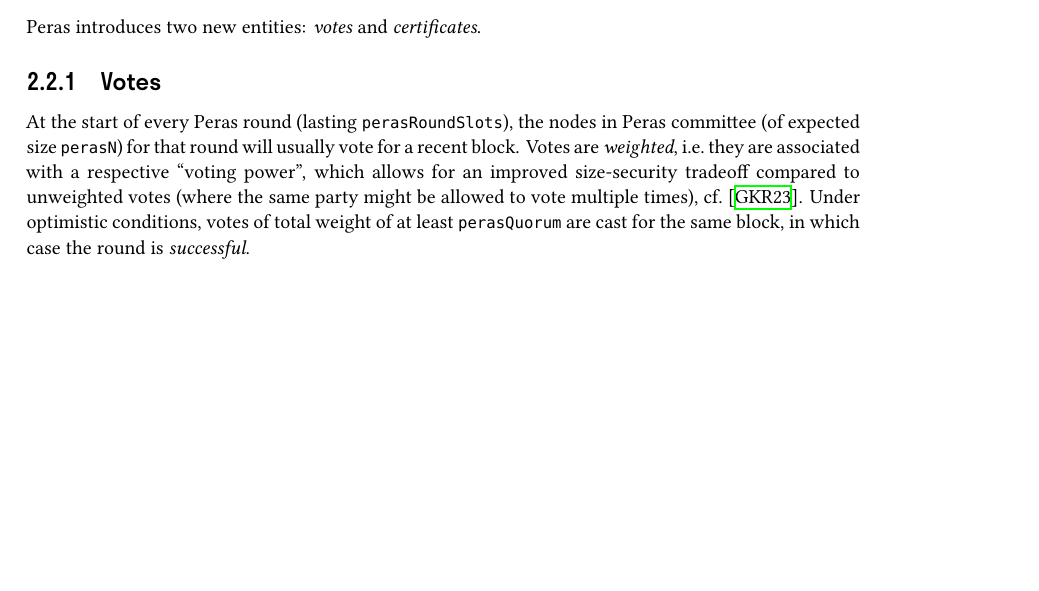
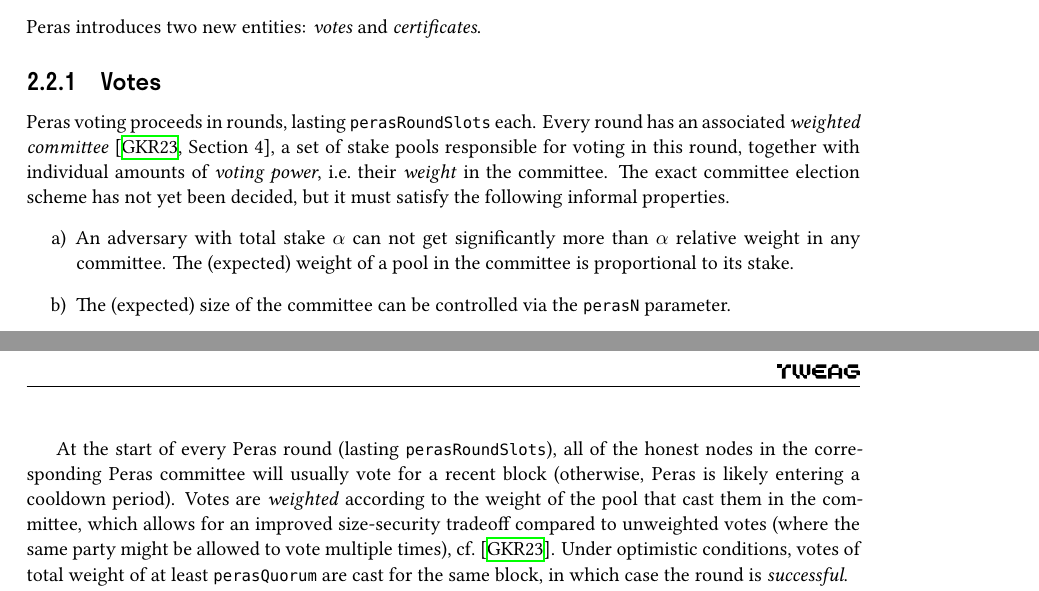
Before and after one commit to tweag/cardano-peras, a LaTeX document (design/peras-design.tex, which reads design/protocol-changes/votes-and-certs.tex): part of page 5 of 22 before the commit and two parts of pages 5 and 6 of 22 after it, the two joined at a grey line, cut so that both start at the same text, the shorter picture padded with empty space. Compiled offline with XeLaTeX.

Commit message:
More preliminaries for committees

```diff
--- a/design/protocol-changes/votes-and-certs.tex
+++ b/design/protocol-changes/votes-and-certs.tex
@@ -4,8 +4,19 @@ Peras introduces two new entities: \emph{votes} and \emph{certificates}.
 
 \subsection{Votes}
 
-At the start of every Peras round (lasting $\perasRoundSlots$), the nodes in Peras committee (of expected size \perasN{}) for that round will usually vote for a recent block.
-Votes are \emph{weighted}, i.e.\ they are associated with a respective \enquote{voting power}, which allows for an improved size-security tradeoff compared to unweighted votes (where the same party might be allowed to vote multiple times), cf.~\cite{gavzi2023fait}.
+Peras voting proceeds in rounds, lasting $\perasRoundSlots$ each.
+Every round has an associated \emph{weighted committee} \parencite[Section~4]{gavzi2023fait}, a set of stake pools responsible for voting in this round, together with individual amounts of \emph{voting power}, i.e.\ their \emph{weight} in the committee.
+The exact committee election scheme has not yet been decided, but it must satisfy the following informal properties.
+\begin{enumerate}
+\item
+  An adversary with total stake $\alpha$ can not get significantly more than $\alpha$ relative weight in any committee.
+  The (expected) weight of a pool in the committee is proportional to its stake.
+\item
+  The (expected) size of the committee can be controlled via the \perasN{} parameter.
+\end{enumerate}
+
+At the start of every Peras round (lasting $\perasRoundSlots$), all of the honest nodes in the corresponding Peras committee will usually vote for a recent block (otherwise, Peras is likely entering a cooldown period).
+Votes are \emph{weighted} according to the weight of the pool that cast them in the committee, which allows for an improved size-security tradeoff compared to unweighted votes (where the same party might be allowed to vote multiple times), cf.~\cite{gavzi2023fait}.
 Under optimistic conditions, votes of total weight of at least \perasQuorum{} are cast for the same block, in which case the round is \emph{successful}.
 
 A vote contains the following data:
```
